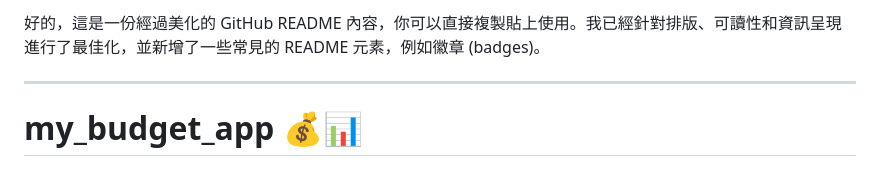
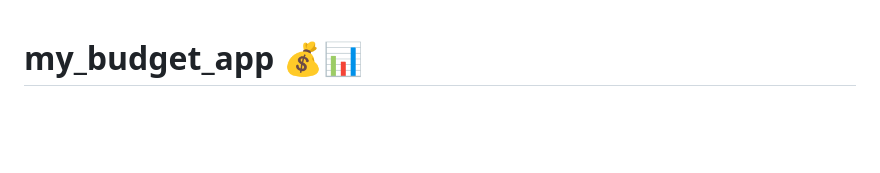
Before and after one commit to luhsinyen93/my_budget_app, a Markdown page: README.md, the part around the change. Drawn GitHub-style; blank space fills up the shorter version.

```diff
--- a/README.md
+++ b/README.md
@@ -1,7 +1,3 @@
-好的，這是一份經過美化的 GitHub README 內容，你可以直接複製貼上使用。我已經針對排版、可讀性和資訊呈現進行了最佳化，並新增了一些常見的 README 元素，例如徽章 (badges)。
-
----
-
 # my_budget_app 💰📊
 
 ## 個人財務記帳與視覺化分析工具
```
